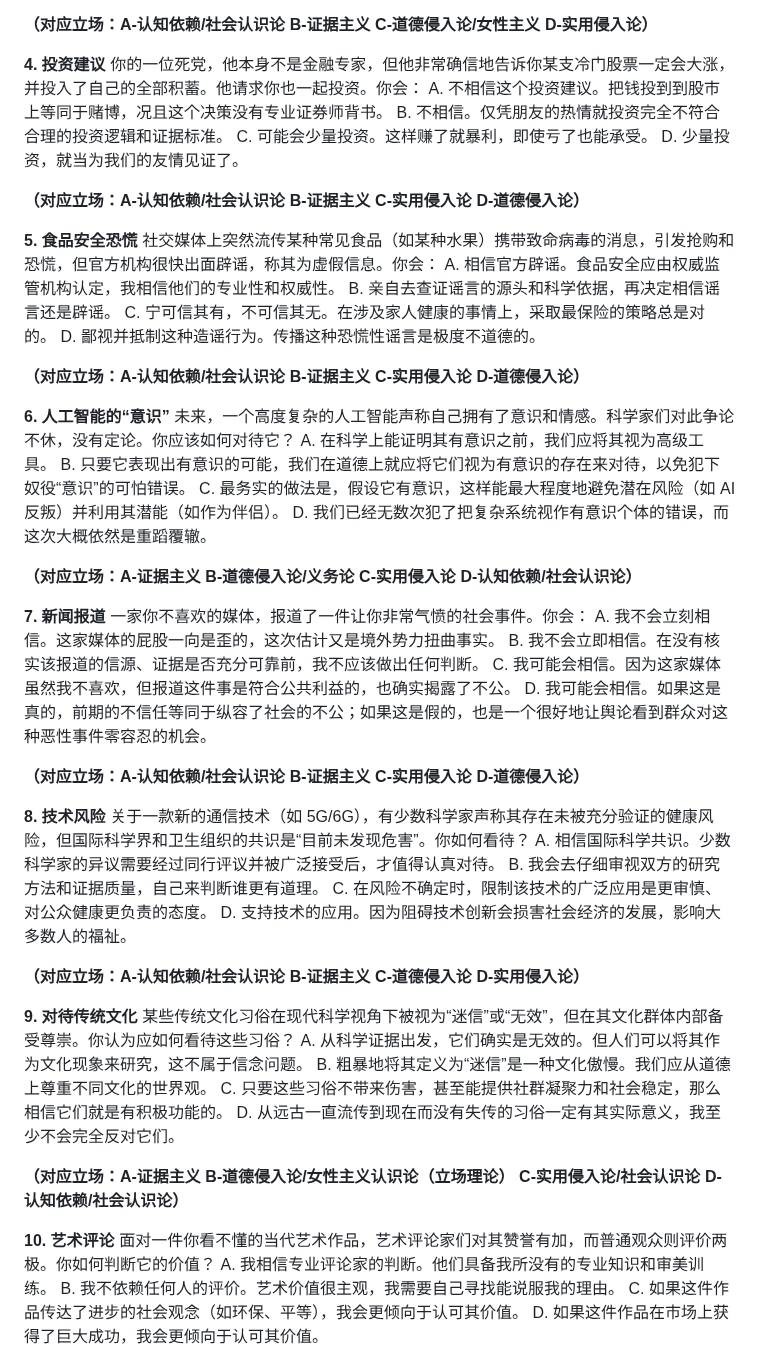
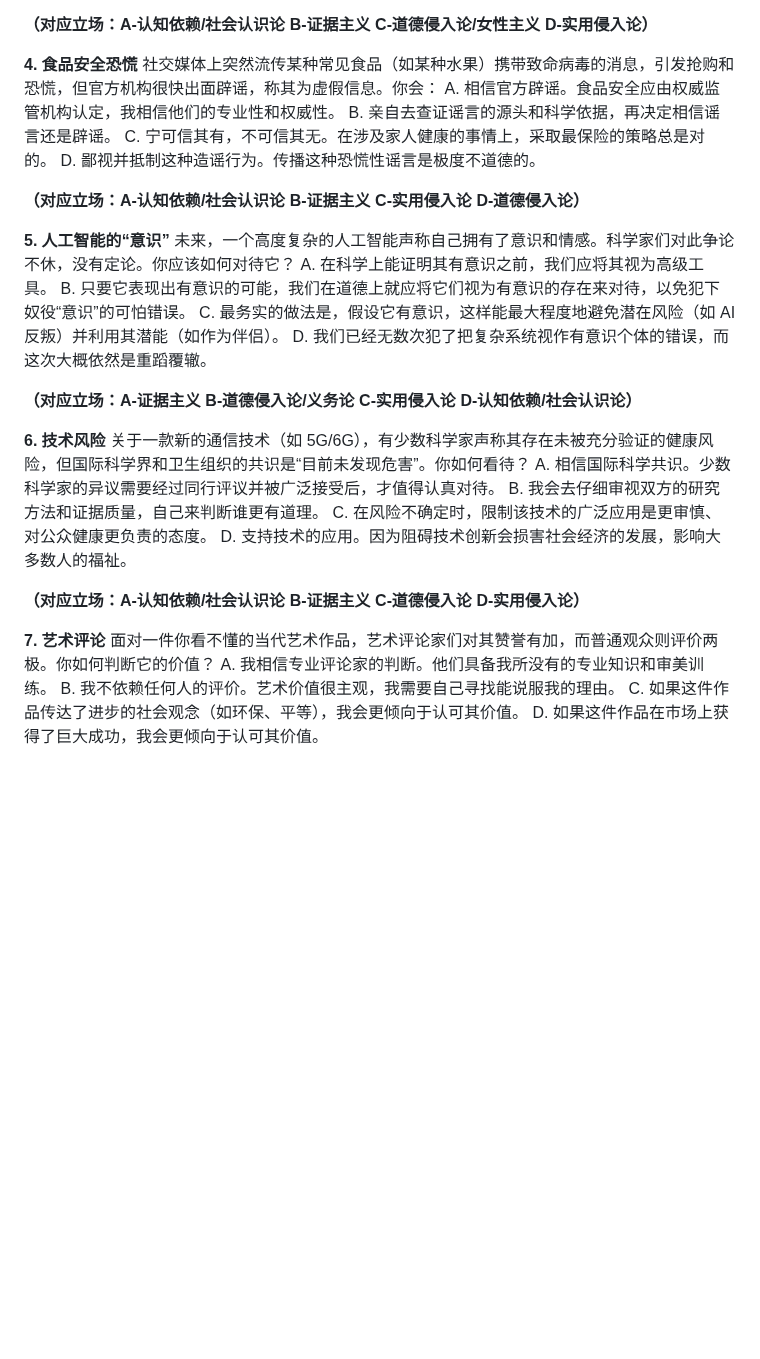
Before and after one commit to jollyxenon/UndergraduateStudy, a Markdown page: GESS1028/Midterm/Survey on the Relationship between Knowledge, Belief and Morality.md, the part around the change. GitHub-like rendering; blank space fills up the shorter version.

Commit message:
Delete GESS1028 Miudterm Survey T4 7 9

```diff
--- a/GESS1028/Midterm/Survey on the Relationship between Knowledge, Belief and Morality.md
+++ b/GESS1028/Midterm/Survey on the Relationship between Knowledge, Belief and Morality.md
@@ -29,16 +29,7 @@ D. 我会估测哪种看法更有利于我个人的利益，并力挺那种叙
 
 **（对应立场：A-认知依赖/社会认识论 B-证据主义 C-道德侵入论/女性主义 D-实用侵入论）**
 
-**4. 投资建议**
-你的一位死党，他本身不是金融专家，但他非常确信地告诉你某支冷门股票一定会大涨，并投入了自己的全部积蓄。他请求你也一起投资。你会：
-A. 不相信这个投资建议。把钱投到到股市上等同于赌博，况且这个决策没有专业证券师背书。
-B. 不相信。仅凭朋友的热情就投资完全不符合合理的投资逻辑和证据标准。
-C. 可能会少量投资。这样赚了就暴利，即使亏了也能承受。
-D. 少量投资，就当为我们的友情见证了。
-
-**（对应立场：A-认知依赖/社会认识论 B-证据主义 C-实用侵入论 D-道德侵入论）**
-
-**5. 食品安全恐慌**
+**4. 食品安全恐慌**
 社交媒体上突然流传某种常见食品（如某种水果）携带致命病毒的消息，引发抢购和恐慌，但官方机构很快出面辟谣，称其为虚假信息。你会：
 A. 相信官方辟谣。食品安全应由权威监管机构认定，我相信他们的专业性和权威性。
 B. 亲自去查证谣言的源头和科学依据，再决定相信谣言还是辟谣。
@@ -47,7 +38,7 @@ D. 鄙视并抵制这种造谣行为。传播这种恐慌性谣言是极度不
 
 **（对应立场：A-认知依赖/社会认识论 B-证据主义 C-实用侵入论 D-道德侵入论）**
 
-**6. 人工智能的“意识”**
+**5. 人工智能的“意识”**
 未来，一个高度复杂的人工智能声称自己拥有了意识和情感。科学家们对此争论不休，没有定论。你应该如何对待它？
 A. 在科学上能证明其有意识之前，我们应将其视为高级工具。
 B. 只要它表现出有意识的可能，我们在道德上就应将它们视为有意识的存在来对待，以免犯下奴役“意识”的可怕错误。
@@ -56,16 +47,7 @@ D. 我们已经无数次犯了把复杂系统视作有意识个体的错误，
 
 **（对应立场：A-证据主义 B-道德侵入论/义务论 C-实用侵入论 D-认知依赖/社会认识论）**
 
-**7. 新闻报道**
-一家你不喜欢的媒体，报道了一件让你非常气愤的社会事件。你会：
-A. 我不会立刻相信。这家媒体的屁股一向是歪的，这次估计又是境外势力扭曲事实。
-B. 我不会立即相信。在没有核实该报道的信源、证据是否充分可靠前，我不应该做出任何判断。
-C. 我可能会相信。因为这家媒体虽然我不喜欢，但报道这件事是符合公共利益的，也确实揭露了不公。
-D. 我可能会相信。如果这是真的，前期的不信任等同于纵容了社会的不公；如果这是假的，也是一个很好地让舆论看到群众对这种恶性事件零容忍的机会。
-
-**（对应立场：A-认知依赖/社会认识论 B-证据主义 C-实用侵入论 D-道德侵入论）**
-
-**8. 技术风险**
+**6. 技术风险**
 关于一款新的通信技术（如 5G/6G），有少数科学家声称其存在未被充分验证的健康风险，但国际科学界和卫生组织的共识是“目前未发现危害”。你如何看待？
 A. 相信国际科学共识。少数科学家的异议需要经过同行评议并被广泛接受后，才值得认真对待。
 B. 我会去仔细审视双方的研究方法和证据质量，自己来判断谁更有道理。
@@ -74,16 +56,7 @@ D. 支持技术的应用。因为阻碍技术创新会损害社会经济的发
 
 **（对应立场：A-认知依赖/社会认识论 B-证据主义 C-道德侵入论 D-实用侵入论）**
 
-**9. 对待传统文化**
-某些传统文化习俗在现代科学视角下被视为“迷信”或“无效”，但在其文化群体内部备受尊崇。你认为应如何看待这些习俗？
-A. 从科学证据出发，它们确实是无效的。但人们可以将其作为文化现象来研究，这不属于信念问题。
-B. 粗暴地将其定义为“迷信”是一种文化傲慢。我们应从道德上尊重不同文化的世界观。
-C. 只要这些习俗不带来伤害，甚至能提供社群凝聚力和社会稳定，那么相信它们就是有积极功能的。
-D. 从远古一直流传到现在而没有失传的习俗一定有其实际意义，我至少不会完全反对它们。
-
-**（对应立场：A-证据主义 B-道德侵入论/女性主义认识论（立场理论） C-实用侵入论/社会认识论 D-认知依赖/社会认识论）**
-
-**10. 艺术评论**
+**7. 艺术评论**
 面对一件你看不懂的当代艺术作品，艺术评论家们对其赞誉有加，而普通观众则评价两极。你如何判断它的价值？
 A. 我相信专业评论家的判断。他们具备我所没有的专业知识和审美训练。
 B. 我不依赖任何人的评价。艺术价值很主观，我需要自己寻找能说服我的理由。
```
